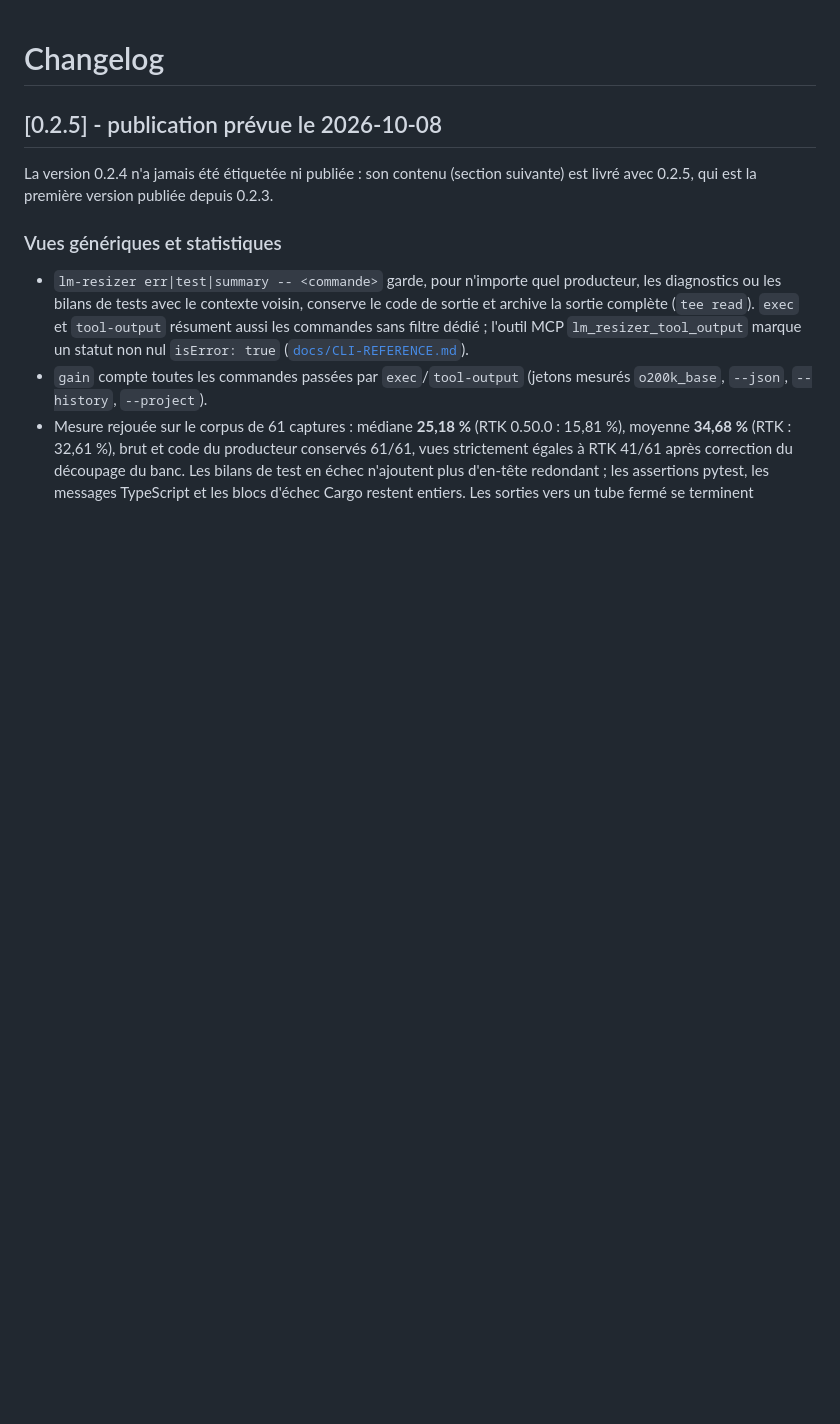
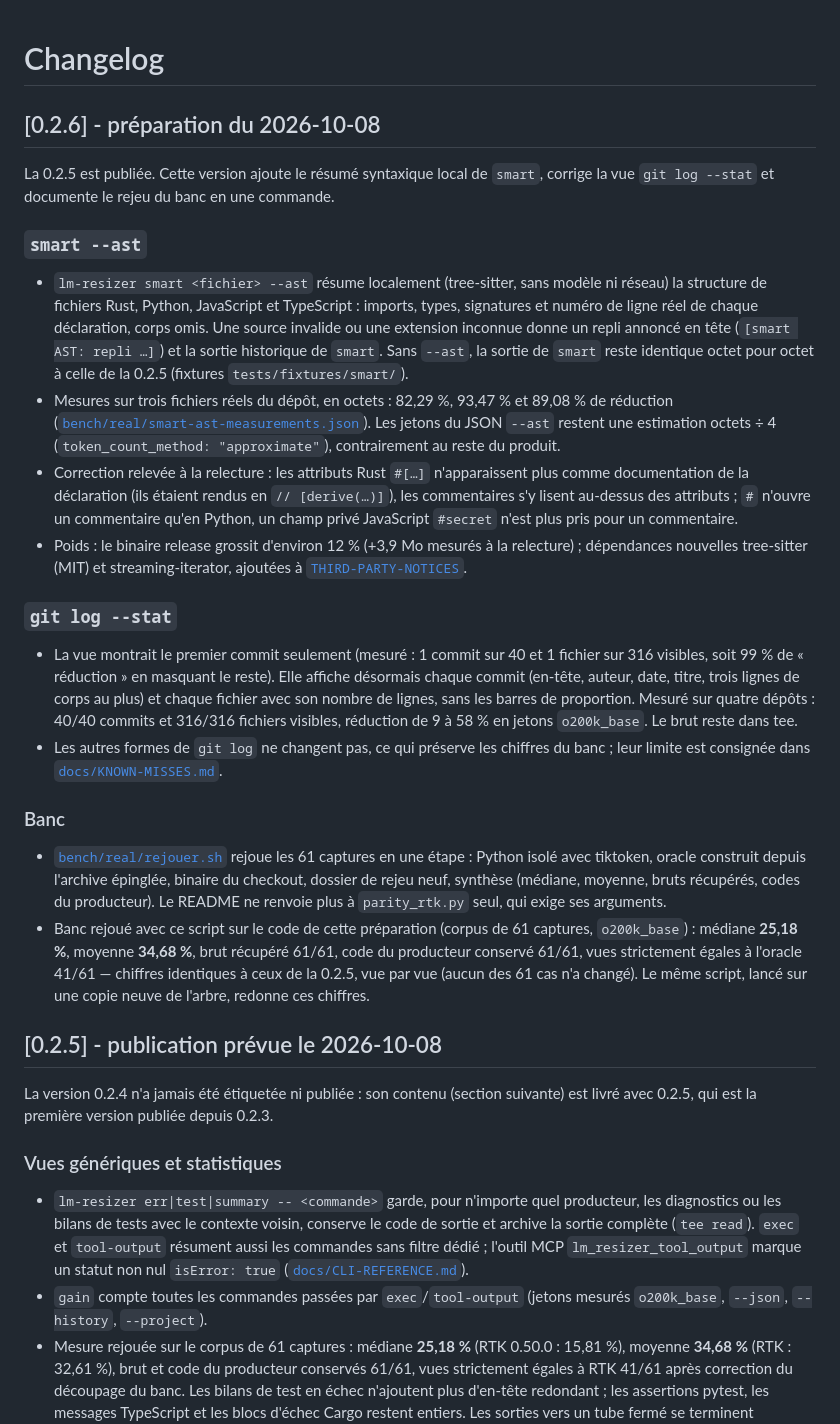
Before and after one commit to phuetz/lm-resizer, a Markdown page: CHANGELOG.md, the part around the change. GitHub-like rendering; blank space fills up the shorter version.

Commit message:
docs(release): CHANGELOG et notes de version 0.2.6
Co-Authored-By: Claude Sonnet 5.5 <noreply@anthropic.com>

```diff
--- a/CHANGELOG.md
+++ b/CHANGELOG.md
@@ -1,4 +1,22 @@
 # Changelog
+
+## [0.2.6] - préparation du 2026-10-08
+
+La 0.2.5 est publiée. Cette version ajoute le résumé syntaxique local de `smart`, corrige la vue `git log --stat` et documente le rejeu du banc en une commande.
+
+### `smart --ast`
+- `lm-resizer smart <fichier> --ast` résume localement (tree-sitter, sans modèle ni réseau) la structure de fichiers Rust, Python, JavaScript et TypeScript : imports, types, signatures et numéro de ligne réel de chaque déclaration, corps omis. Une source invalide ou une extension inconnue donne un repli annoncé en tête (`[smart AST: repli …]`) et la sortie historique de `smart`. Sans `--ast`, la sortie de `smart` reste identique octet pour octet à celle de la 0.2.5 (fixtures `tests/fixtures/smart/`).
+- Mesures sur trois fichiers réels du dépôt, en octets : 82,29 %, 93,47 % et 89,08 % de réduction ([`bench/real/smart-ast-measurements.json`](bench/real/smart-ast-measurements.json)). Les jetons du JSON `--ast` restent une estimation octets ÷ 4 (`token_count_method: "approximate"`), contrairement au reste du produit.
+- Correction relevée à la relecture : les attributs Rust `#[…]` n'apparaissent plus comme documentation de la déclaration (ils étaient rendus en `// [derive(…)]`), les commentaires s'y lisent au-dessus des attributs ; `#` n'ouvre un commentaire qu'en Python, un champ privé JavaScript `#secret` n'est plus pris pour un commentaire.
+- Poids : le binaire release grossit d'environ 12 % (+3,9 Mo mesurés à la relecture) ; dépendances nouvelles tree-sitter (MIT) et streaming-iterator, ajoutées à [`THIRD-PARTY-NOTICES`](THIRD-PARTY-NOTICES).
+
+### `git log --stat`
+- La vue montrait le premier commit seulement (mesuré : 1 commit sur 40 et 1 fichier sur 316 visibles, soit 99 % de « réduction » en masquant le reste). Elle affiche désormais chaque commit (en-tête, auteur, date, titre, trois lignes de corps au plus) et chaque fichier avec son nombre de lignes, sans les barres de proportion. Mesuré sur quatre dépôts : 40/40 commits et 316/316 fichiers visibles, réduction de 9 à 58 % en jetons `o200k_base`. Le brut reste dans tee.
+- Les autres formes de `git log` ne changent pas, ce qui préserve les chiffres du banc ; leur limite est consignée dans [`docs/KNOWN-MISSES.md`](docs/KNOWN-MISSES.md).
+
+### Banc
+- [`bench/real/rejouer.sh`](bench/real/rejouer.sh) rejoue les 61 captures en une étape : Python isolé avec tiktoken, oracle construit depuis l'archive épinglée, binaire du checkout, dossier de rejeu neuf, synthèse (médiane, moyenne, bruts récupérés, codes du producteur). Le README ne renvoie plus à `parity_rtk.py` seul, qui exige ses arguments.
+- Banc rejoué avec ce script sur le code de cette préparation (corpus de 61 captures, `o200k_base`) : médiane **25,18 %**, moyenne **34,68 %**, brut récupéré 61/61, code du producteur conservé 61/61, vues strictement égales à l'oracle 41/61 — chiffres identiques à ceux de la 0.2.5, vue par vue (aucun des 61 cas n'a changé). Le même script, lancé sur une copie neuve de l'arbre, redonne ces chiffres.
 
 ## [0.2.5] - publication prévue le 2026-10-08
 
```
Also changed, not shown: docs/RELEASE-NOTES-0.2.6.md (added, +13 -0 lines).
